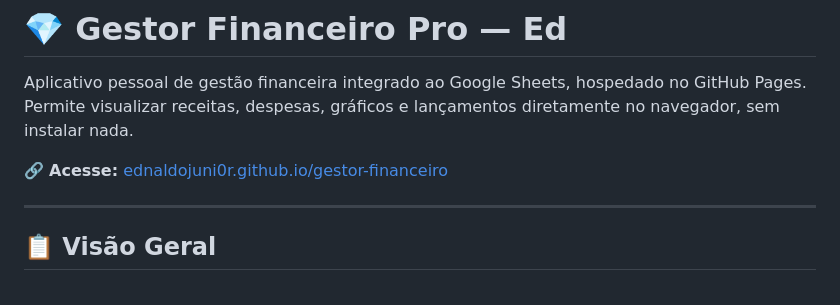
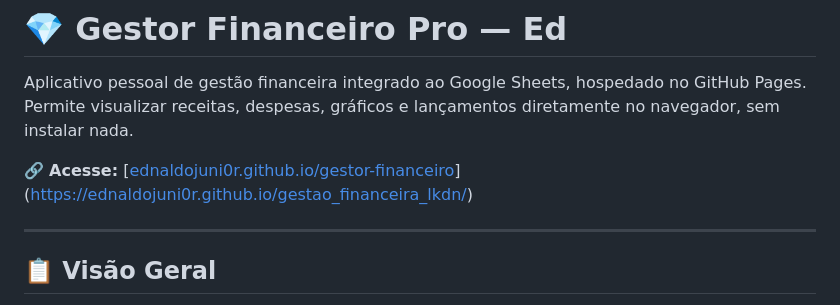
Before and after one commit to ednaldojuni0r/gestao_financeira_lkdn, a Markdown page: README.md, the part around the change. Rendered like a GitHub page.

```diff
--- a/README.md
+++ b/README.md
@@ -2,7 +2,7 @@
 
 Aplicativo pessoal de gestão financeira integrado ao Google Sheets, hospedado no GitHub Pages. Permite visualizar receitas, despesas, gráficos e lançamentos diretamente no navegador, sem instalar nada.
 
-🔗 **Acesse:** [ednaldojuni0r.github.io/gestor-financeiro](https://ednaldojuni0r.github.io/gestor-financeiro/)
+🔗 **Acesse:** [[ednaldojuni0r.github.io/gestor-financeiro](https://ednaldojuni0r.github.io/gestao_financeira_lkdn/)](https://ednaldojuni0r.github.io/gestao_financeira_lkdn/)
 
 ---
 
```
